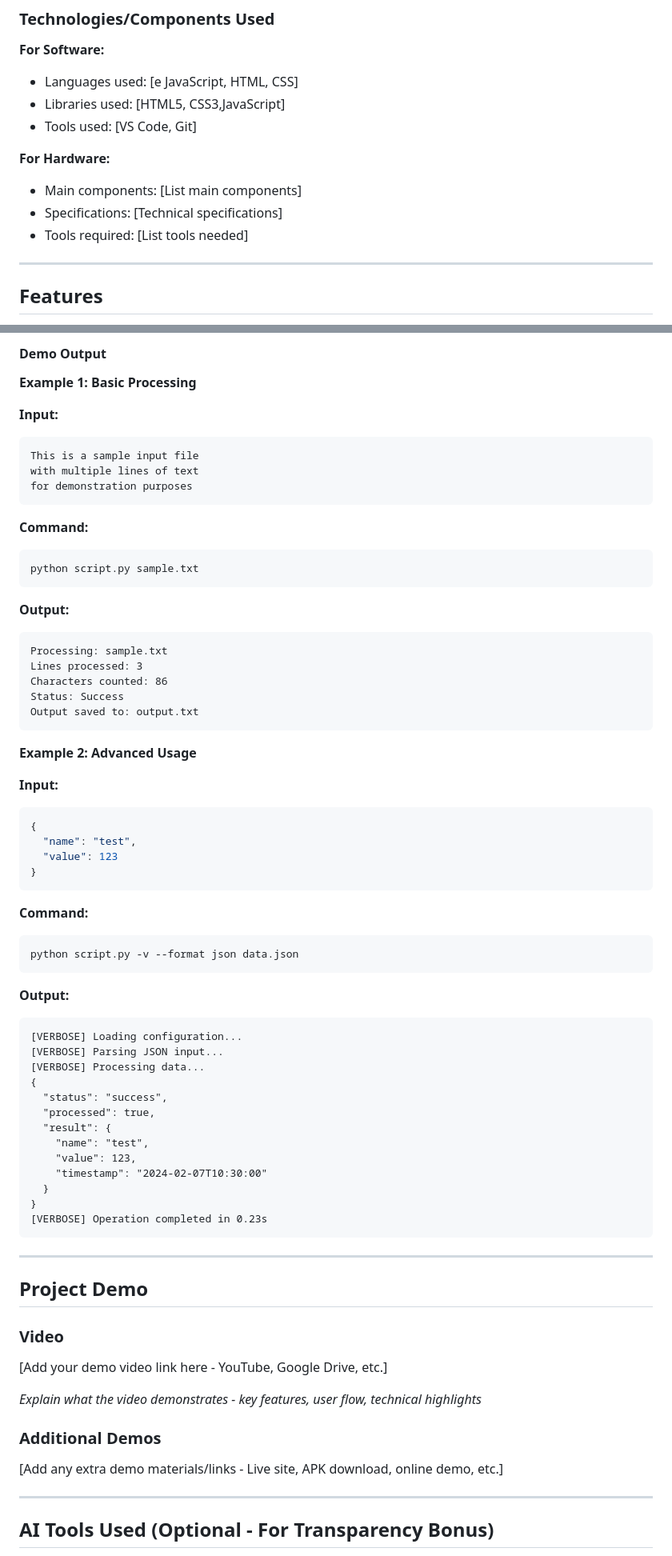
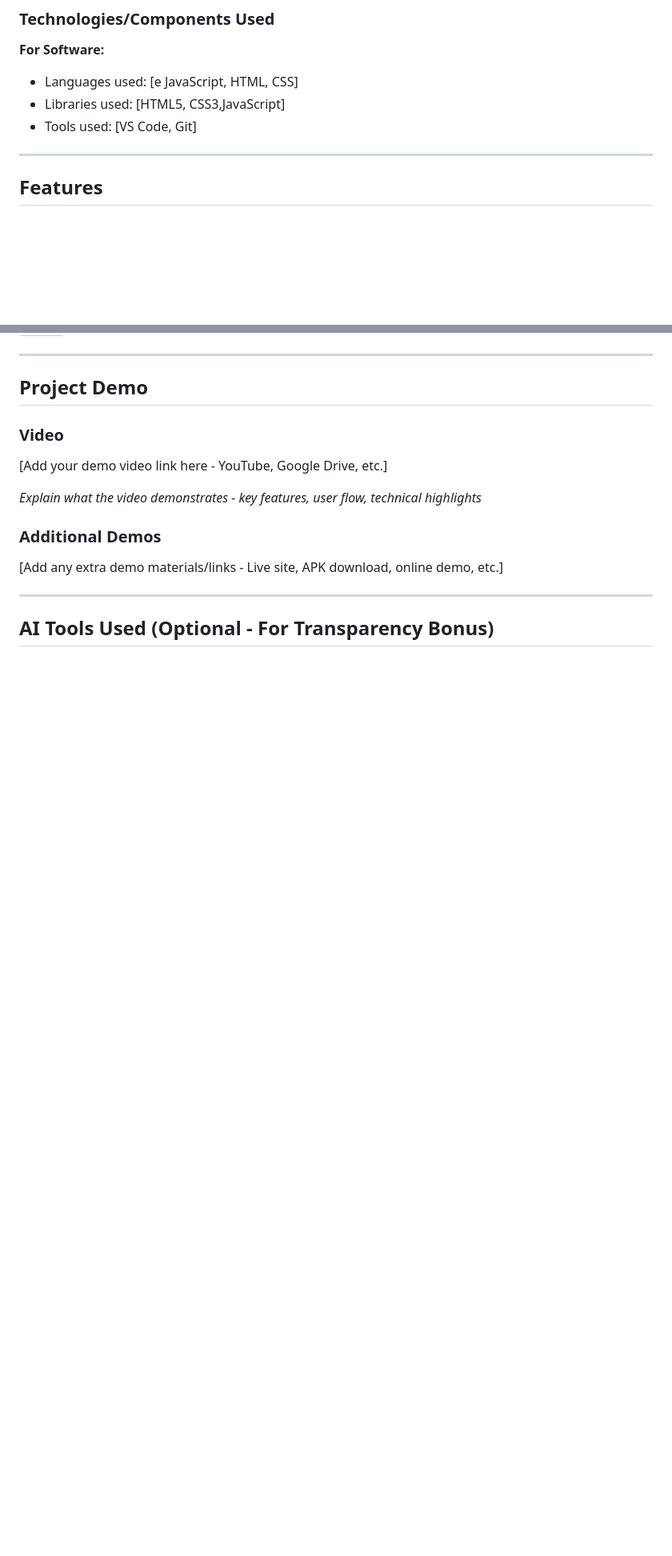
Before and after one commit to Mitushi-6/tink-her-hack, a Markdown page: README.md, 2 parts joined by grey strips. Shown at 80% size. Rendered like a GitHub page; blank space fills up the shorter version; grey boxes are pictures that could not be loaded.

Commit message:
Remove hardware and API documentation sections
Removed sections related to hardware projects and API documentation from the README.

````diff
--- a/README.md
+++ b/README.md
@@ -34,11 +34,6 @@
 - Languages used: [e JavaScript, HTML, CSS]
 - Libraries used: [HTML5, CSS3,JavaScript]
 - Tools used: [VS Code, Git]
-
-**For Hardware:**
-- Main components: [List main components]
-- Specifications: [Technical specifications]
-- Tools required: [List tools needed]
 
 ---
 
@@ -291,59 +115,3 @@ python script.py -c config.json --verbose input.txt
-#### Demo Output
-
-**Example 1: Basic Processing**
-
-**Input:**
-```
-This is a sample input file
-with multiple lines of text
-for demonstration purposes
-```
-
-**Command:**
-```bash
-python script.py sample.txt
-```
-
-**Output:**
-```
-Processing: sample.txt
-Lines processed: 3
-Characters counted: 86
-Status: Success
-Output saved to: output.txt
-```
-
-**Example 2: Advanced Usage**
-
-**Input:**
-```json
-{
-  "name": "test",
-  "value": 123
-}
-```
-
-**Command:**
-```bash
-python script.py -v --format json data.json
-```
-
-**Output:**
-```
-[VERBOSE] Loading configuration...
-[VERBOSE] Parsing JSON input...
-[VERBOSE] Processing data...
-{
-  "status": "success",
-  "processed": true,
-  "result": {
-    "name": "test",
-    "value": 123,
-    "timestamp": "2024-02-07T10:30:00"
-  }
-}
-[VERBOSE] Operation completed in 0.23s
-```
 
 ---
 
````
Also changed, not shown: other parts of README.md (+2 -173 lines).
